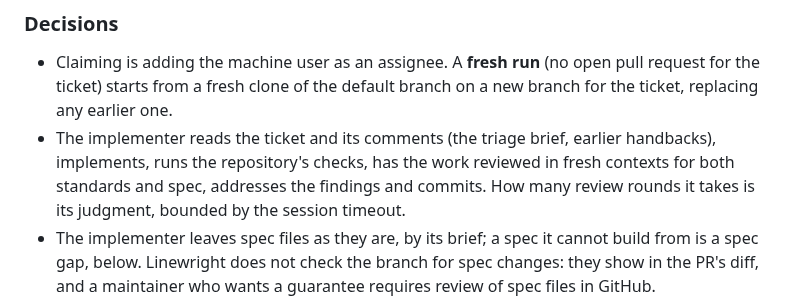
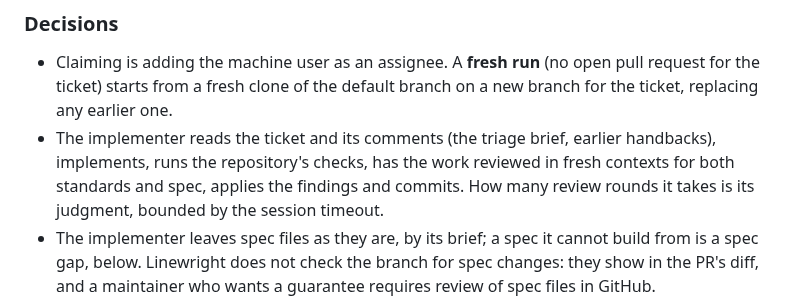
Before and after one commit to XRafik/linewright, a Markdown page: docs/specs/product.md, the part around the change. GitHub-like rendering.

```diff
--- a/docs/specs/product.md
+++ b/docs/specs/product.md
@@ -368,7 +368,7 @@ trigger fires. Workflows sit beside the pipeline and may hand it work.
   branch on a new branch for the ticket, replacing any earlier one.
 - The implementer reads the ticket and its comments (the triage brief, earlier
   handbacks), implements, runs the repository's checks, has the work reviewed in
-  fresh contexts for both standards and spec, addresses the findings and
+  fresh contexts for both standards and spec, applies the findings and
   commits. How many review rounds it takes is its judgment, bounded by the
   session timeout.
 - The implementer leaves spec files as they are, by its brief; a spec it
```
Also changed, not shown: docs/specs/architecture.md (+10 -5 lines).
